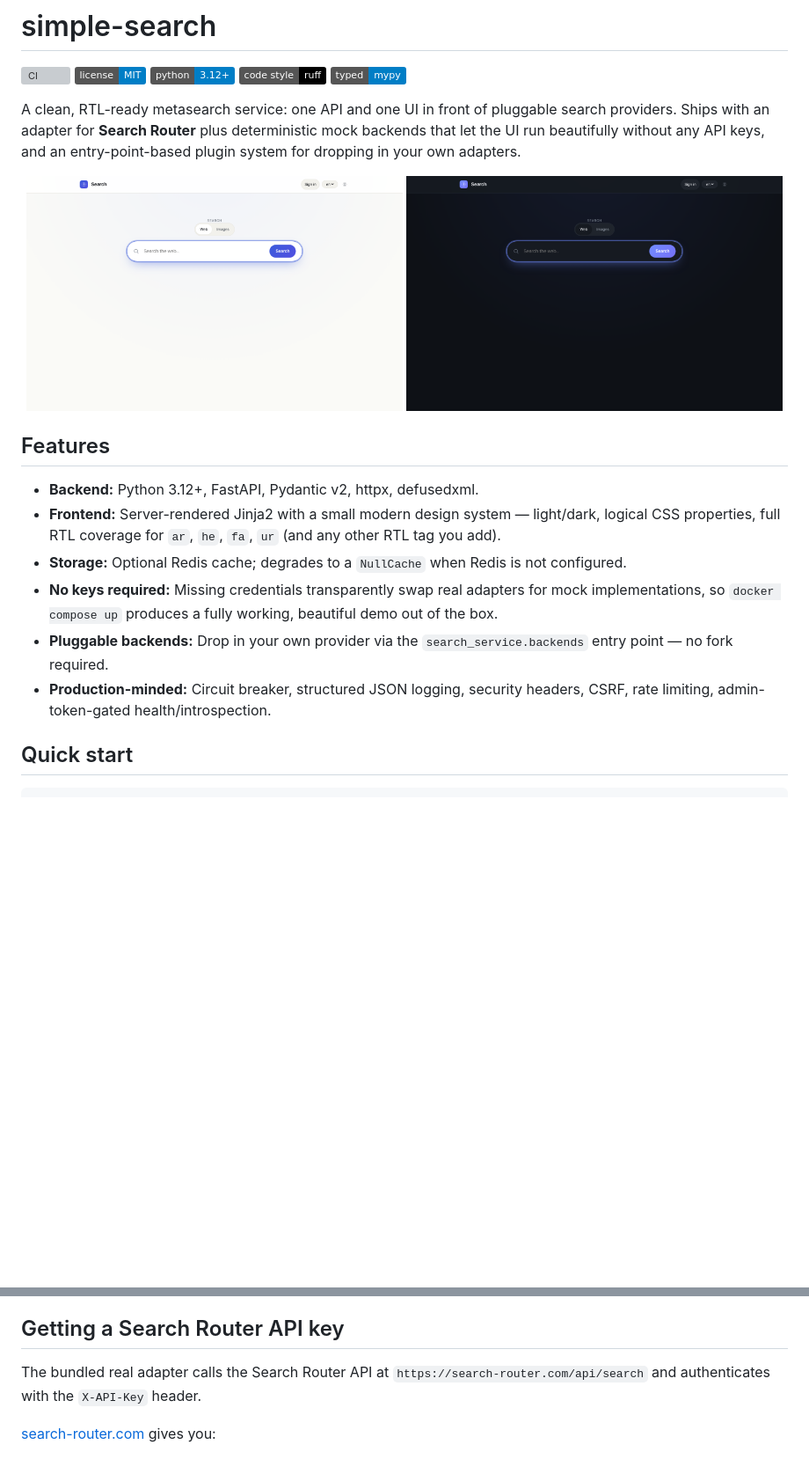
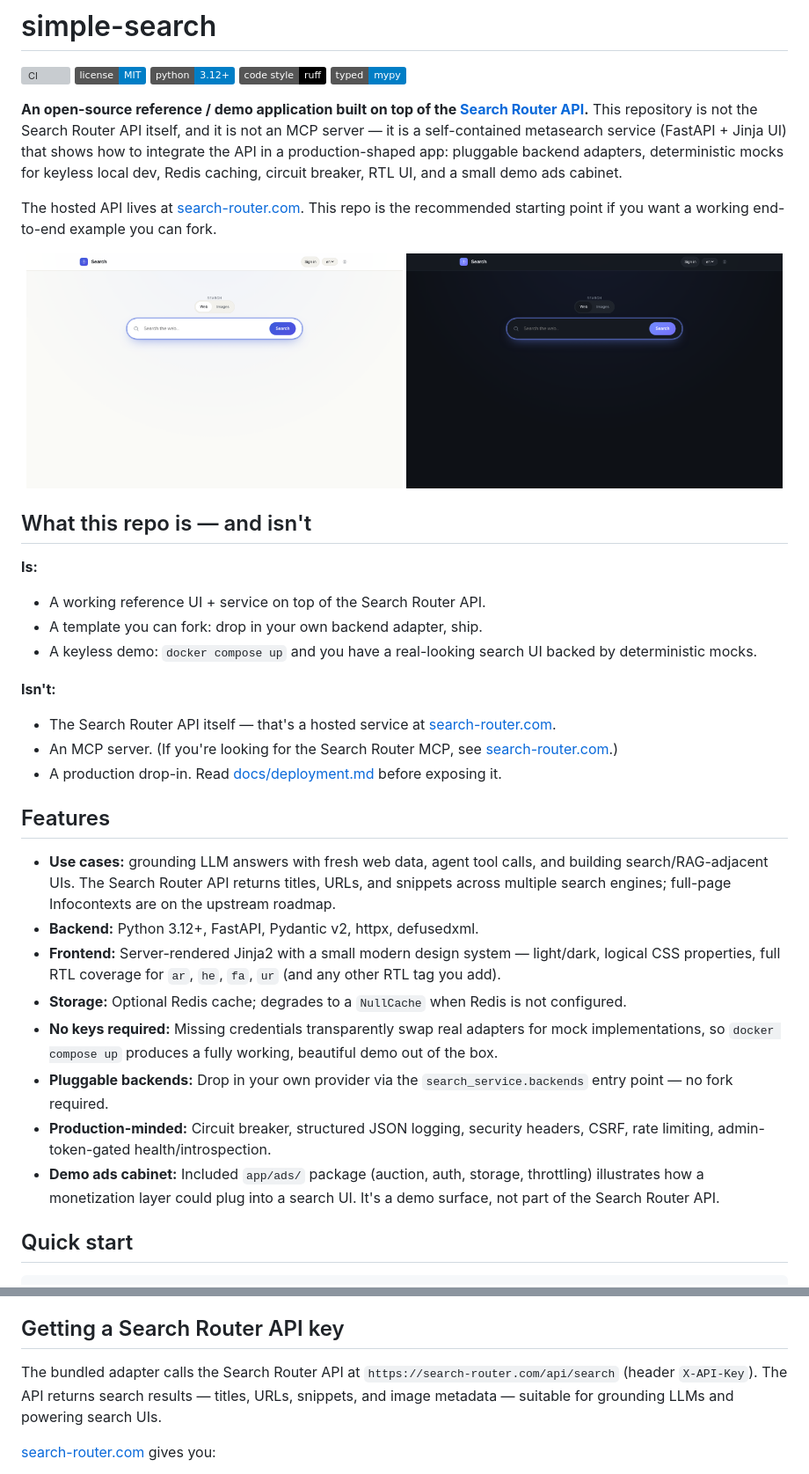
Before and after one commit to search-router/simple-search, a Markdown page: README.md, 2 parts joined by grey strips. Shown at 88% size. Drawn GitHub-style; badges without logos; blank space fills up the shorter version; grey boxes are pictures that could not be loaded.

```diff
--- a/README.md
+++ b/README.md
@@ -6,18 +6,32 @@
 [![Code style: Ruff](https://img.shields.io/badge/code%20style-ruff-000000.svg)](https://docs.astral.sh/ruff/)
 [![Typed: mypy](https://img.shields.io/badge/typed-mypy-blue.svg)](https://mypy-lang.org/)
 
-A clean, RTL-ready metasearch service: one API and one UI in front of pluggable
-search providers. Ships with an adapter for **Search Router** plus deterministic
-mock backends that let the UI run beautifully without any API keys, and an
-entry-point-based plugin system for dropping in your own adapters.
+**An open-source reference / demo application built on top of the [Search Router API](https://search-router.com).** This repository is not the Search Router API itself, and it is not an MCP server — it is a self-contained metasearch service (FastAPI + Jinja UI) that shows how to integrate the API in a production-shaped app: pluggable backend adapters, deterministic mocks for keyless local dev, Redis caching, circuit breaker, RTL UI, and a small demo ads cabinet.
+
+The hosted API lives at [search-router.com](https://search-router.com). This repo is the recommended starting point if you want a working end-to-end example you can fork.
 
 <p align="center">
   <img src="docs/images/home-light.png" alt="Home page, light theme" width="49%" />
   <img src="docs/images/home-dark.png" alt="Home page, dark theme" width="49%" />
 </p>
 
+## What this repo is — and isn't
+
+**Is:**
+
+- A working reference UI + service on top of the Search Router API.
+- A template you can fork: drop in your own backend adapter, ship.
+- A keyless demo: `docker compose up` and you have a real-looking search UI backed by deterministic mocks.
+
+**Isn't:**
+
+- The Search Router API itself — that's a hosted service at [search-router.com](https://search-router.com).
+- An MCP server. (If you're looking for the Search Router MCP, see [search-router.com](https://search-router.com).)
+- A production drop-in. Read [docs/deployment.md](docs/deployment.md) before exposing it.
+
 ## Features
 
+- **Use cases:** grounding LLM answers with fresh web data, agent tool calls, and building search/RAG-adjacent UIs. The Search Router API returns titles, URLs, and snippets across multiple search engines; full-page Infocontexts are on the upstream roadmap.
 - **Backend:** Python 3.12+, FastAPI, Pydantic v2, httpx, defusedxml.
 - **Frontend:** Server-rendered Jinja2 with a small modern design system —
   light/dark, logical CSS properties, full RTL coverage for `ar`, `he`, `fa`,
@@ -31,6 +45,7 @@ entry-point-based plugin system for dropping in your own adapters.
   `search_service.backends` entry point — no fork required.
 - **Production-minded:** Circuit breaker, structured JSON logging, security
   headers, CSRF, rate limiting, admin-token-gated health/introspection.
+- **Demo ads cabinet:** Included `app/ads/` package (auction, auth, storage, throttling) illustrates how a monetization layer could plug into a search UI. It's a demo surface, not part of the Search Router API.
 
 ## Quick start
 
@@ -56,9 +71,10 @@ The home page works immediately (mock-backed). Set `SEARCH_ROUTER_API_KEY` in
 
 ## Getting a Search Router API key
 
-The bundled real adapter calls the Search Router API at
-`https://search-router.com/api/search` and authenticates with the
-`X-API-Key` header.
+The bundled adapter calls the Search Router API at
+`https://search-router.com/api/search` (header `X-API-Key`). The API returns
+search results — titles, URLs, snippets, and image metadata — suitable for
+grounding LLMs and powering search UIs.
 
 [search-router.com](https://search-router.com) gives you:
 
```
